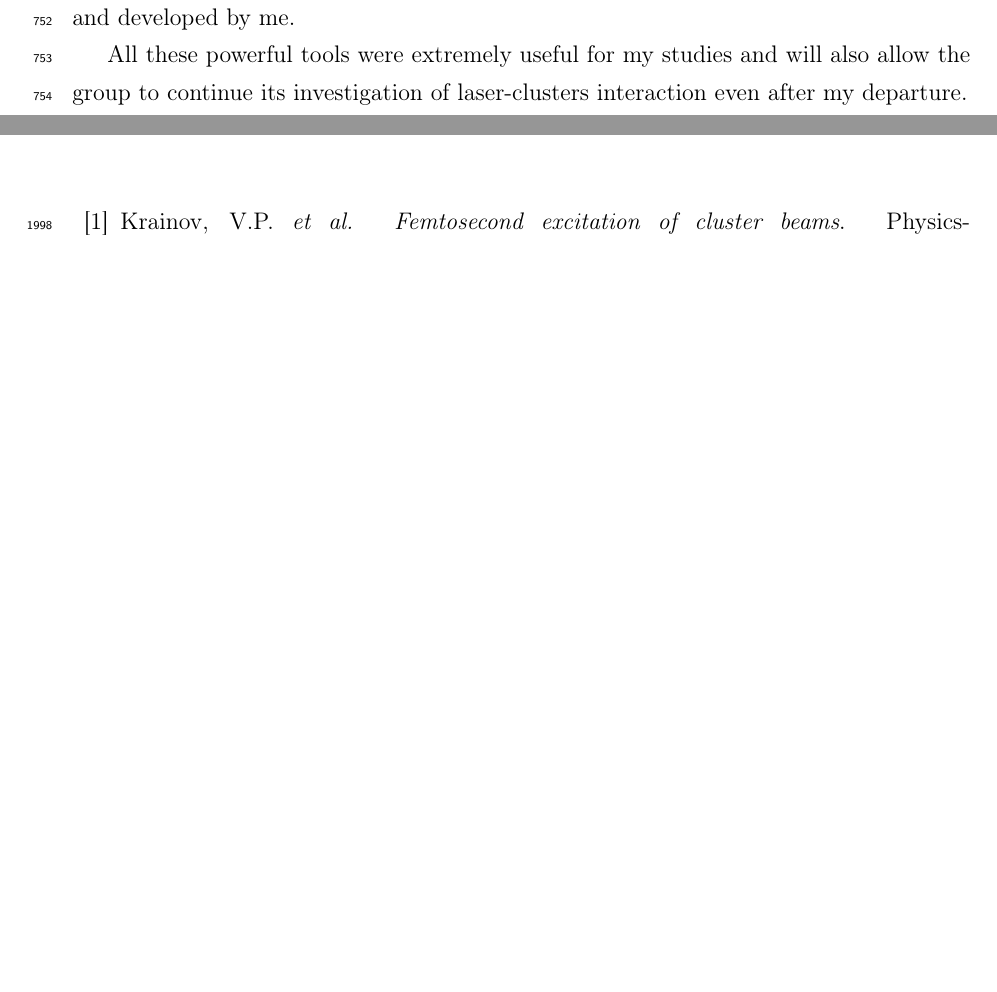
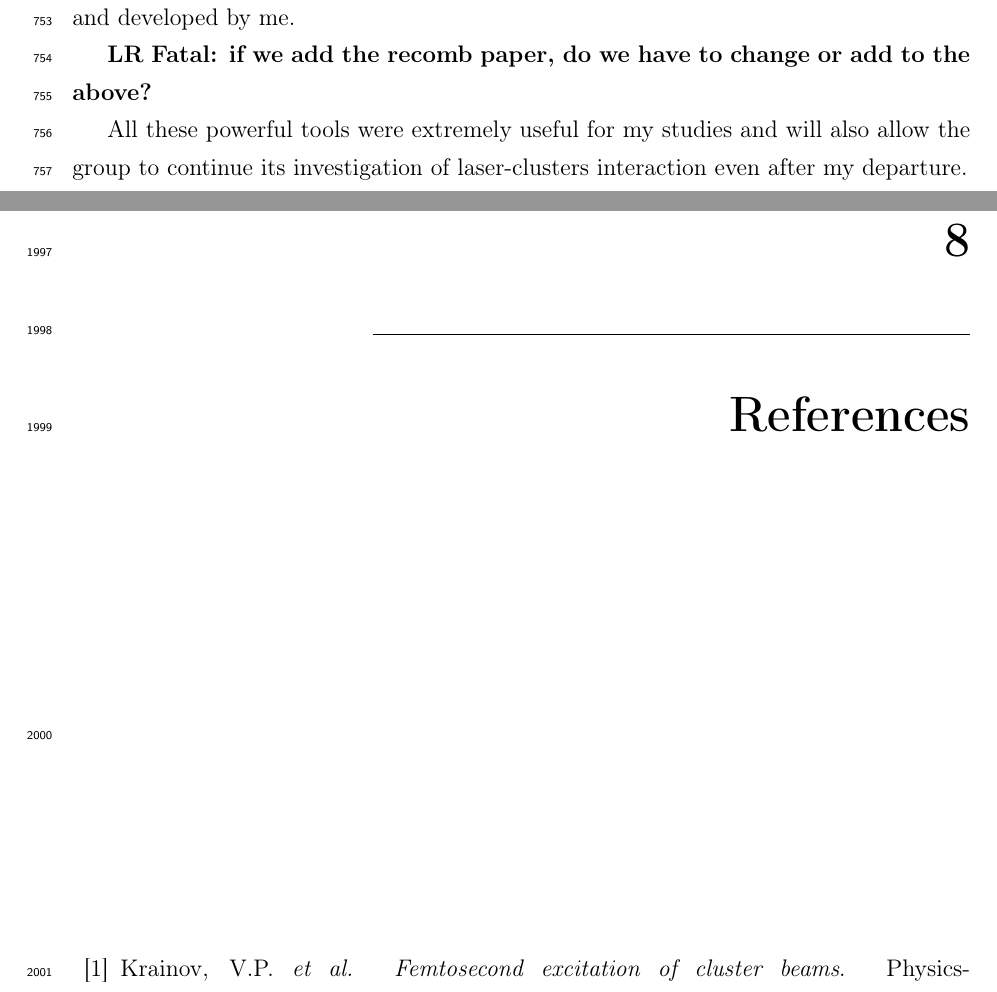
Before and after one commit to nbigaouette/thesis, a LaTeX thesis (thesis.tex, which reads introduction_detailed.tex): two parts of pages 34 and 117 of 133, joined at a grey line, cut so that both start at the same text, the shorter picture padded with empty space. Compiled offline with pdfLaTeX.

Commit message:
Cleanup LR comment
Comment to fxnote
77e65fdafd4bbdb4dbf683eb1f470b4436f65afc, line 834

```diff
--- a/introduction_detailed.tex
+++ b/introduction_detailed.tex
@@ -770,7 +770,7 @@ contributions from Stan Hatko during his summer 2012 internship. All other
 libraries described in section \ref{section:tools:libraries} were fully
 written and developed by me.
 
-% if we add the recomb paper, do we have to change or add to the above?
+\fxfatal[author=LR]{if we add the recomb paper, do we have to change or add to the above?}
 
 All these powerful tools were extremely useful for my studies and will also allow
 the group to continue its investigation of laser-clusters interaction even
```
